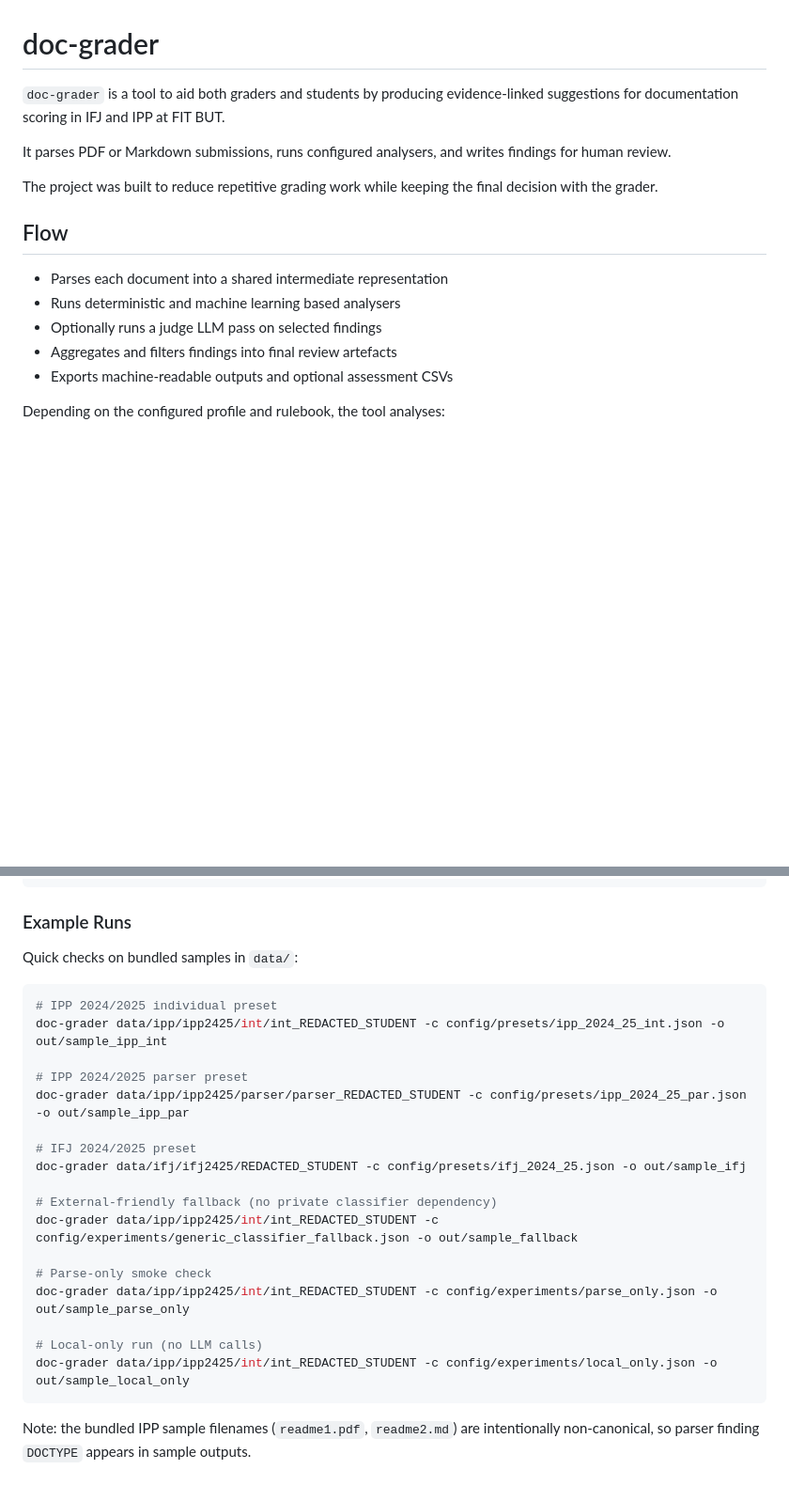
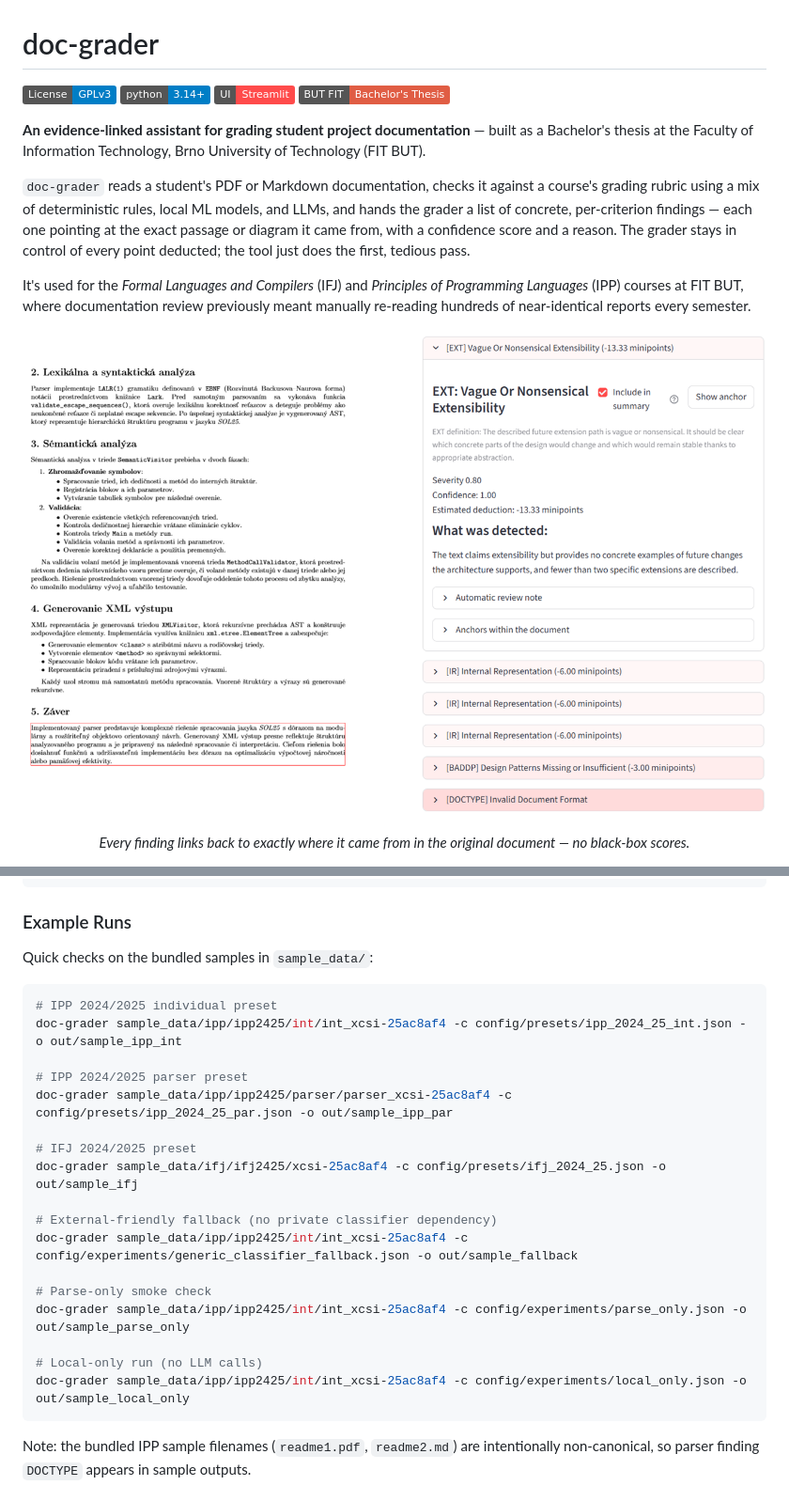
Before and after one commit to csirikk/doc-grader, a Markdown page: README.md, 2 parts joined by grey strips. Shown: that part at 94% size. Rendered like a GitHub page; pictures changed too: docs/img/ui_evidence_pdf.png (added); badges without logos; blank space fills up the shorter version.

````diff
--- a/README.md
+++ b/README.md
@@ -1,18 +1,19 @@
 # doc-grader
 
-`doc-grader` is a tool to aid both graders and students by producing evidence-linked suggestions for documentation scoring in IFJ and IPP at FIT BUT.
+[![License: GPL v3](https://img.shields.io/badge/License-GPLv3-blue.svg)](LICENSE)
+![Python 3.14+](https://img.shields.io/badge/python-3.14%2B-blue)
+![Streamlit UI](https://img.shields.io/badge/UI-Streamlit-ff4b4b)
+[![Bachelor's Thesis](https://img.shields.io/badge/BUT%20FIT-Bachelor's%20Thesis-critical)](https://www.vut.cz/en/students/final-thesis/detail/169958)
 
-It parses PDF or Markdown submissions, runs configured analysers, and writes findings for human review.
+**An evidence-linked assistant for grading student project documentation** — built as a Bachelor's thesis at the Faculty of Information Technology, Brno University of Technology (FIT BUT).
 
-The project was built to reduce repetitive grading work while keeping the final decision with the grader.
+`doc-grader` reads a student's PDF or Markdown documentation, checks it against a course's grading rubric using a mix of deterministic rules, local ML models, and LLMs, and hands the grader a list of concrete, per-criterion findings — each one pointing at the exact passage or diagram it came from, with a confidence score and a reason. The grader stays in control of every point deducted; the tool just does the first, tedious pass.
 
-## Flow
+It's used for the *Formal Languages and Compilers* (IFJ) and *Principles of Programming Languages* (IPP) courses at FIT BUT, where documentation review previously meant manually re-reading hundreds of near-identical reports every semester.
 
-- Parses each document into a shared intermediate representation
-- Runs deterministic and machine learning based analysers
-- Optionally runs a judge LLM pass on selected findings
-- Aggregates and filters findings into final review artefacts
-- Exports machine-readable outputs and optional assessment CSVs
+<p align="center">
+  <img src="docs/img/ui_evidence_pdf.png" alt="doc-grader review UI: a flagged passage highlighted directly in the source PDF, next to the finding's severity, confidence, and reasoning" width="900">
+</p>
 
-Depending on the configured profile and rulebook, the tool analyses:
+<p align="center"><i>Every finding links back to exactly where it came from in the original document — no black-box scores.</i></p>
 
@@ -58,26 +93,26 @@ doc-grader path/to/cohort-folder
 
 ### Example Runs
 
-Quick checks on bundled samples in `data/`:
+Quick checks on the bundled samples in `sample_data/`:
 
 ```bash
 # IPP 2024/2025 individual preset
-doc-grader data/ipp/ipp2425/int/int_REDACTED_STUDENT -c config/presets/ipp_2024_25_int.json -o out/sample_ipp_int
+doc-grader sample_data/ipp/ipp2425/int/int_xcsi-25ac8af4 -c config/presets/ipp_2024_25_int.json -o out/sample_ipp_int
 
 # IPP 2024/2025 parser preset
-doc-grader data/ipp/ipp2425/parser/parser_REDACTED_STUDENT -c config/presets/ipp_2024_25_par.json -o out/sample_ipp_par
+doc-grader sample_data/ipp/ipp2425/parser/parser_xcsi-25ac8af4 -c config/presets/ipp_2024_25_par.json -o out/sample_ipp_par
 
 # IFJ 2024/2025 preset
-doc-grader data/ifj/ifj2425/REDACTED_STUDENT -c config/presets/ifj_2024_25.json -o out/sample_ifj
+doc-grader sample_data/ifj/ifj2425/xcsi-25ac8af4 -c config/presets/ifj_2024_25.json -o out/sample_ifj
 
 # External-friendly fallback (no private classifier dependency)
-doc-grader data/ipp/ipp2425/int/int_REDACTED_STUDENT -c config/experiments/generic_classifier_fallback.json -o out/sample_fallback
+doc-grader sample_data/ipp/ipp2425/int/int_xcsi-25ac8af4 -c config/experiments/generic_classifier_fallback.json -o out/sample_fallback
 
 # Parse-only smoke check
-doc-grader data/ipp/ipp2425/int/int_REDACTED_STUDENT -c config/experiments/parse_only.json -o out/sample_parse_only
+doc-grader sample_data/ipp/ipp2425/int/int_xcsi-25ac8af4 -c config/experiments/parse_only.json -o out/sample_parse_only
 
 # Local-only run (no LLM calls)
-doc-grader data/ipp/ipp2425/int/int_REDACTED_STUDENT -c config/experiments/local_only.json -o out/sample_local_only
+doc-grader sample_data/ipp/ipp2425/int/int_xcsi-25ac8af4 -c config/experiments/local_only.json -o out/sample_local_only
 ```
 
 Note: the bundled IPP sample filenames (`readme1.pdf`, `readme2.md`) are intentionally non-canonical, so parser finding `DOCTYPE` appears in sample outputs.
````
Also changed, not shown: other parts of README.md (+44 -6 lines), docs/img/architecture.png (added), docs/img/ui_diagram_check.png (added), docs/img/ui_summary.png (added).
